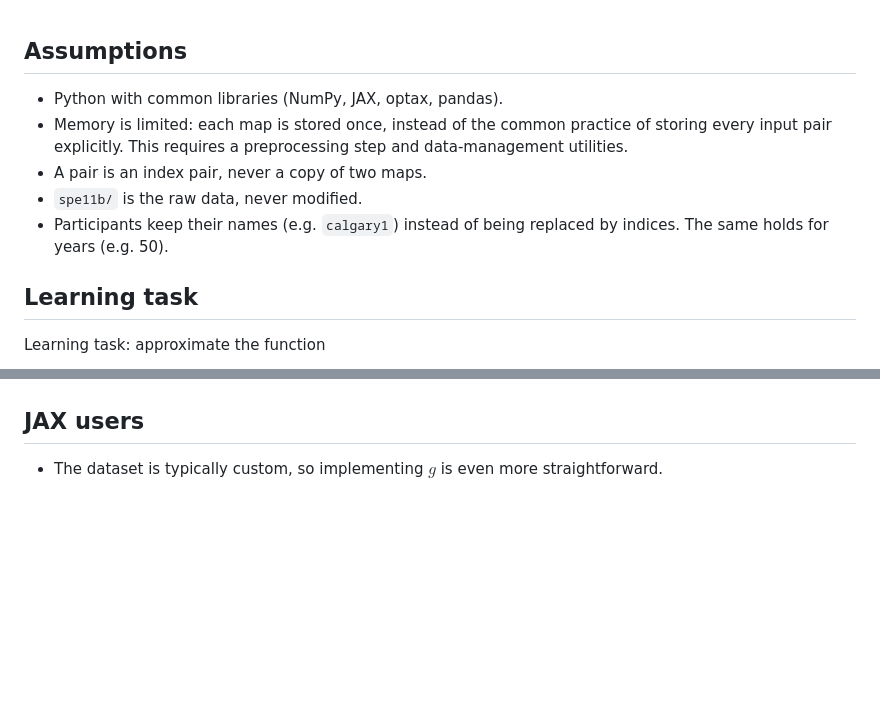
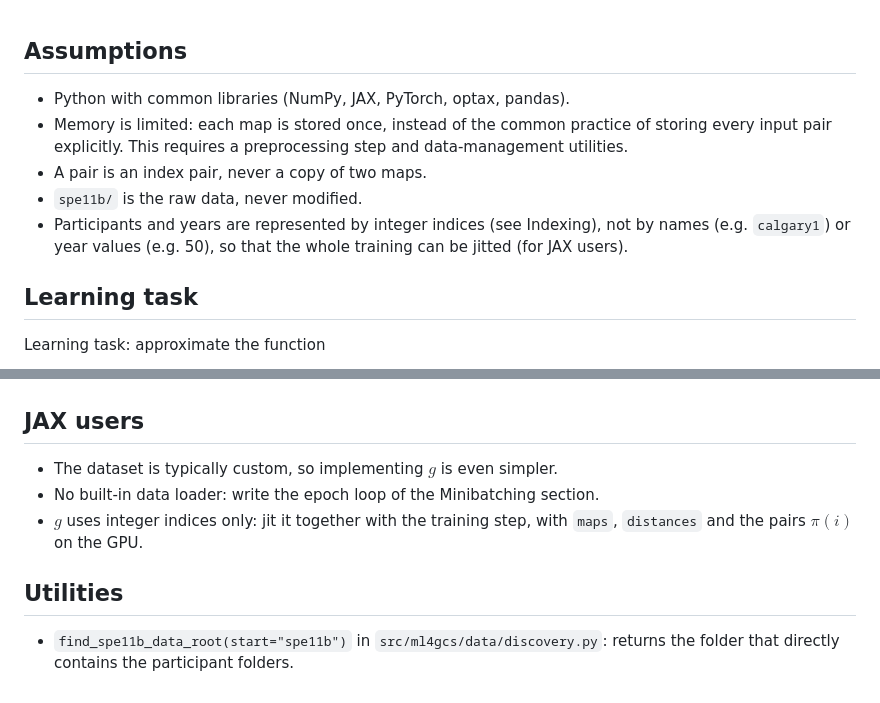
Before and after one commit to Simulation-Benchmarks/ML4GCS, a Markdown page: scripts/pipeline_overview.md, 2 parts joined by grey strips. Rendered like a GitHub page; blank space fills up the shorter version.

```diff
--- a/scripts/pipeline_overview.md
+++ b/scripts/pipeline_overview.md
@@ -1,10 +1,10 @@
 ## Assumptions
 
-- Python with common libraries (NumPy, JAX, optax, pandas).
+- Python with common libraries (NumPy, JAX, PyTorch, optax, pandas).
 - Memory is limited: each map is stored once, instead of the common practice of storing every input pair explicitly. This requires a preprocessing step and data-management utilities.
 - A pair is an index pair, never a copy of two maps.
 - `spe11b/` is the raw data, never modified.
-- Participants keep their names (e.g. `calgary1`) instead of being replaced by indices. The same holds for years (e.g. 50).
+- Participants and years are represented by integer indices (see Indexing), not by names (e.g. `calgary1`) or year values (e.g. 50), so that the whole training can be jitted (for JAX users).
 
 
 ## Learning task
@@ -243,3 +268,10 @@ The functions $\pi$, $\Lambda$, $\phi$, $\mathcal{S}_M$, $\mathcal{S}_d$ composi
 
 ## JAX users
-- The dataset is typically custom, so implementing $g$ is even more straightforward.
+- The dataset is typically custom, so implementing $g$ is even simpler.
+- No built-in data loader: write the epoch loop of the Minibatching section.
+- $g$ uses integer indices only: jit it together with the training step, with `maps`, `distances` and the pairs $\pi(i)$ on the GPU.
+
+
+
+## Utilities
+- `find_spe11b_data_root(start="spe11b")` in `src/ml4gcs/data/discovery.py`: returns the folder that directly contains the participant folders.
```
Also changed, not shown: other parts of scripts/pipeline_overview.md (+50 -25 lines).
